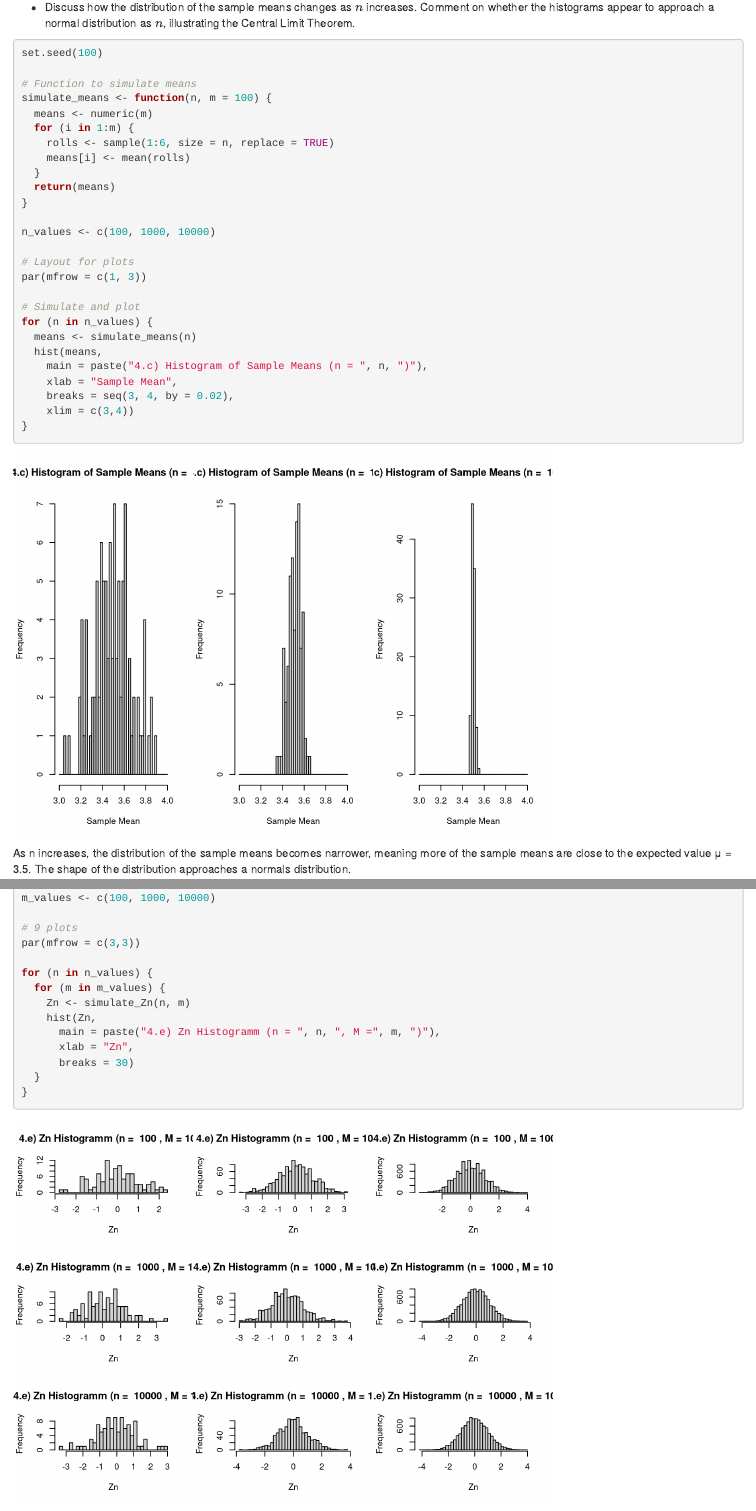
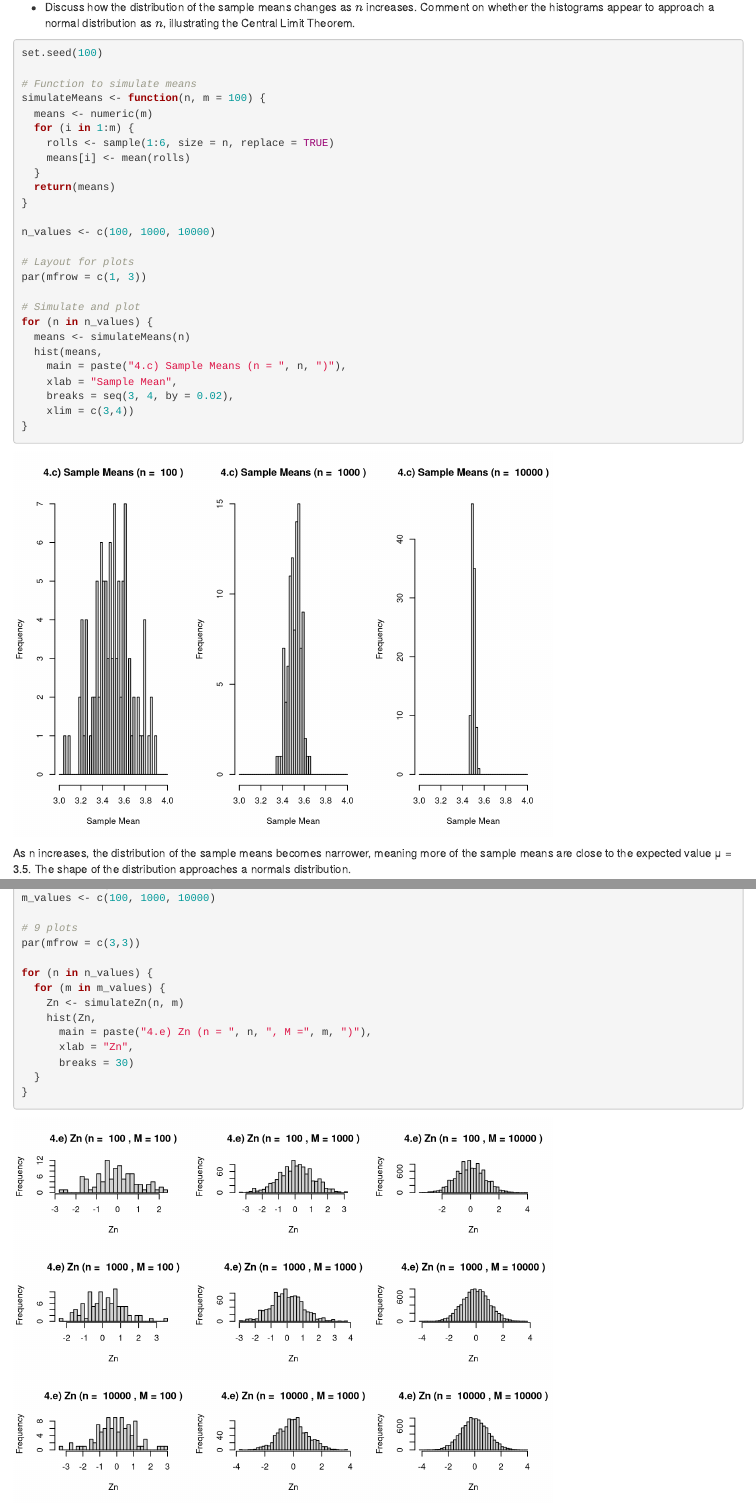
Before and after one commit to maxkraus20/aksta, an R Markdown document (Assignment1/CS1.Rmd): the page in a window 1100 px wide, from 8030 px down, and a second part further down, joined at a grey line. Rendered offline with R 4.5, knitr and Pandoc, with nearby package versions; code that draws random numbers runs with fixed seeds of ours.

Commit message:
Update CS1.Rmd
Zeilenumbruch in Line 85 entfern. 3 und 4 ausgebessert, damit die plots im .html besser aussehen

````diff
--- a/Assignment1/CS1.Rmd
+++ b/Assignment1/CS1.Rmd
@@ -333,7 +334,7 @@ where $X_i$ is the random variable giving the number in roll $i$.
 set.seed(100)
 
 # Function to simulate means
-simulate_means <- function(n, m = 100) {
+simulateMeans <- function(n, m = 100) {
   means <- numeric(m)
   for (i in 1:m) {
     rolls <- sample(1:6, size = n, replace = TRUE)
@@ -349,14 +350,15 @@ par(mfrow = c(1, 3))
 
 # Simulate and plot
 for (n in n_values) {
-  means <- simulate_means(n)
+  means <- simulateMeans(n)
   hist(means,
-    main = paste("4.c) Histogram of Sample Means (n = ", n, ")"),
+    main = paste("4.c) Sample Means (n = ", n, ")"),
     xlab = "Sample Mean",
     breaks = seq(3, 4, by = 0.02),
     xlim = c(3,4))
 }
 ```
+
 As n increases, the distribution of the sample means becomes narrower, meaning more of the sample means are close to the expected value μ = 3.5. The shape of the distribution approaches a normals distribution.
 
 ## d.
@@ -418,14 +420,15 @@ par(mfrow = c(3,3))
 
 for (n in n_values) {
   for (m in m_values) {
-    Zn <- simulate_Zn(n, m)
+    Zn <- simulateZn(n, m)
     hist(Zn,
-      main = paste("4.e) Zn Histogramm (n = ", n, ", M =", m, ")"),
+      main = paste("4.e) Zn (n = ", n, ", M =", m, ")"),
       xlab = "Zn",
       breaks = 30)
   }
 }
 ```
+
 It is very clear, that the larger n and M are, the close the distribution of Zn approaches a normal distribution. Increasing M makes the histogram smoother, while increasing n slighlty reduces the spread.
 
 # 5. Readable and efficient code (1 points)
````
Also changed, not shown: Assignment1/CS1.Rmd (11 more changed lines).
